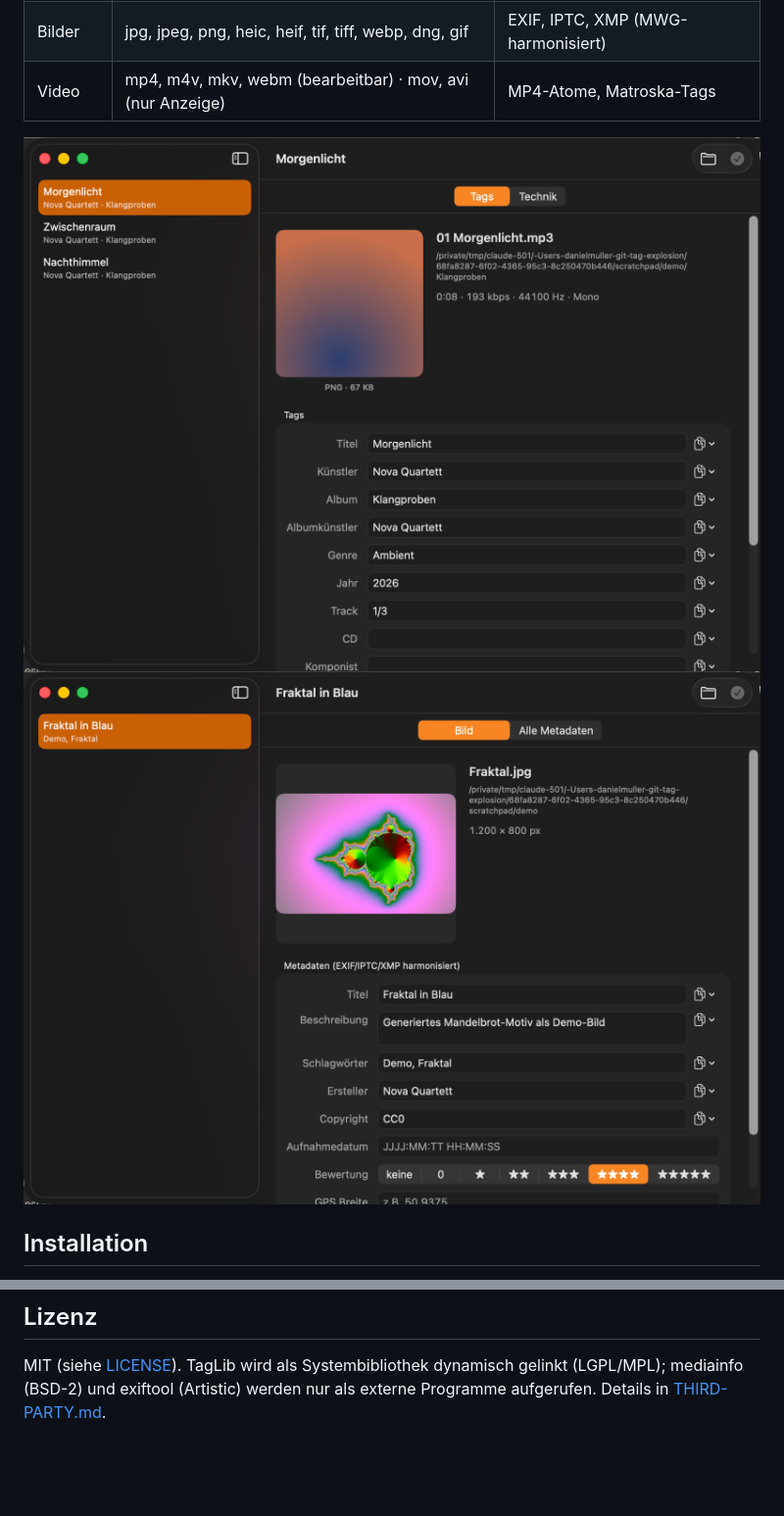
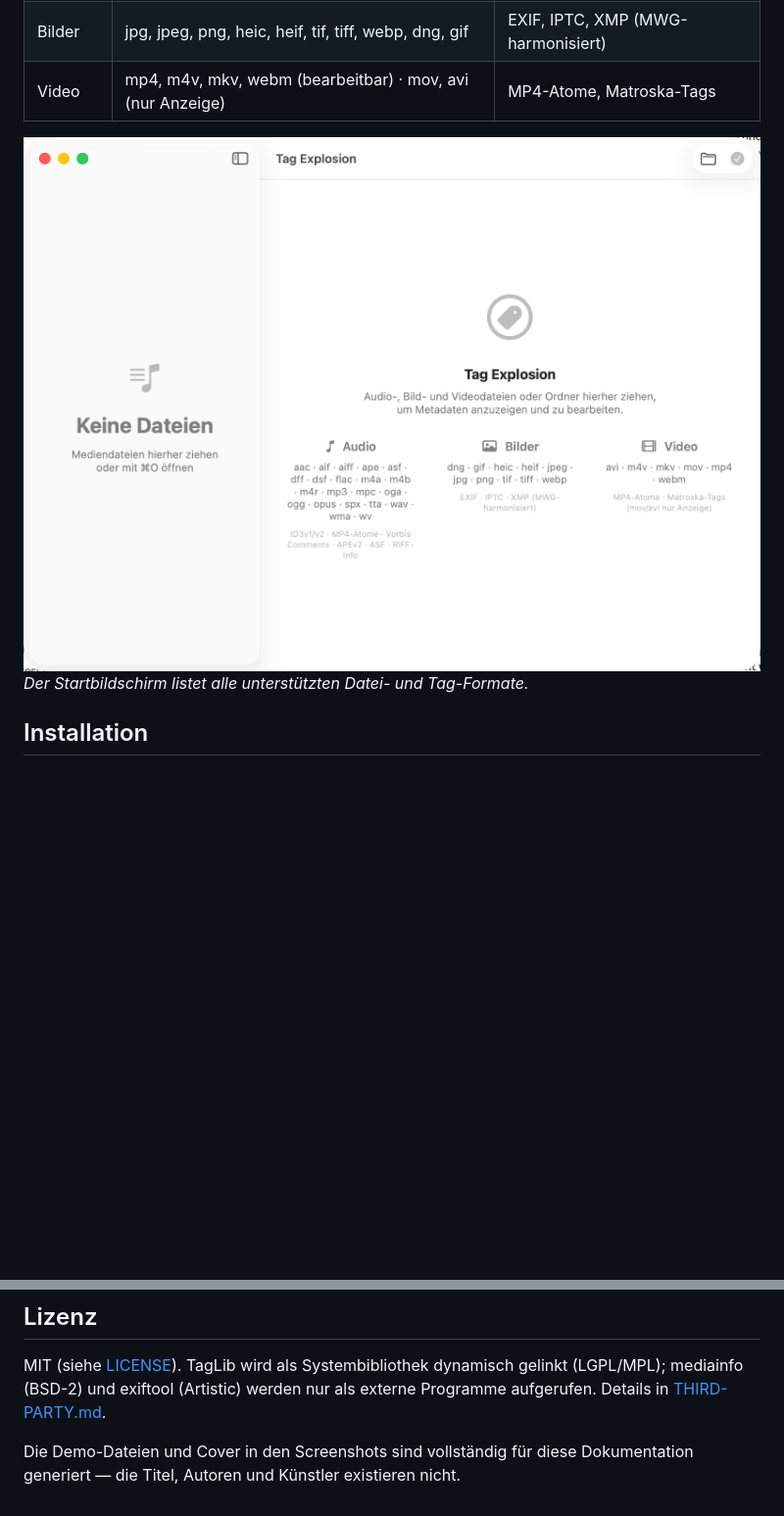
Before and after one commit to DanielMuellerIR/tag_explosion, a Markdown page: README.de.md, 2 parts joined by grey strips. Shown: that part at 98% size. GitHub-like rendering; pictures changed too: docs/screenshots/audio.png, docs/screenshots/empty.png, docs/screenshots/image.png; blank space fills up the shorter version.

```diff
--- a/README.de.md
+++ b/README.de.md
@@ -37,8 +49,8 @@ Apple-Stil, mit skriptfähiger CLI.
 | Bilder | jpg, jpeg, png, heic, heif, tif, tiff, webp, dng, gif | EXIF, IPTC, XMP (MWG-harmonisiert) |
 | Video | mp4, m4v, mkv, webm (bearbeitbar) · mov, avi (nur Anzeige) | MP4-Atome, Matroska-Tags |
 
-![Audio-Editor](docs/screenshots/audio.png)
-![Bild-Metadaten-Editor](docs/screenshots/image.png)
+![Startbildschirm mit der Format-Übersicht](docs/screenshots/empty.png)
+*Der Startbildschirm listet alle unterstützten Datei- und Tag-Formate.*
 
 ## Installation
 
@@ -87,3 +99,6 @@ Linux-portabel. Architektur und Meilensteine stehen in
 MIT (siehe [LICENSE](LICENSE)). TagLib wird als Systembibliothek dynamisch
 gelinkt (LGPL/MPL); mediainfo (BSD-2) und exiftool (Artistic) werden nur als
 externe Programme aufgerufen. Details in [THIRD-PARTY.md](THIRD-PARTY.md).
+
+Die Demo-Dateien und Cover in den Screenshots sind vollständig für diese
+Dokumentation generiert — die Titel, Autoren und Künstler existieren nicht.
```
Also changed, not shown: other parts of README.de.md (+17 -5 lines), README.md (+21 -6 lines), docs/screenshots/batch.png.
